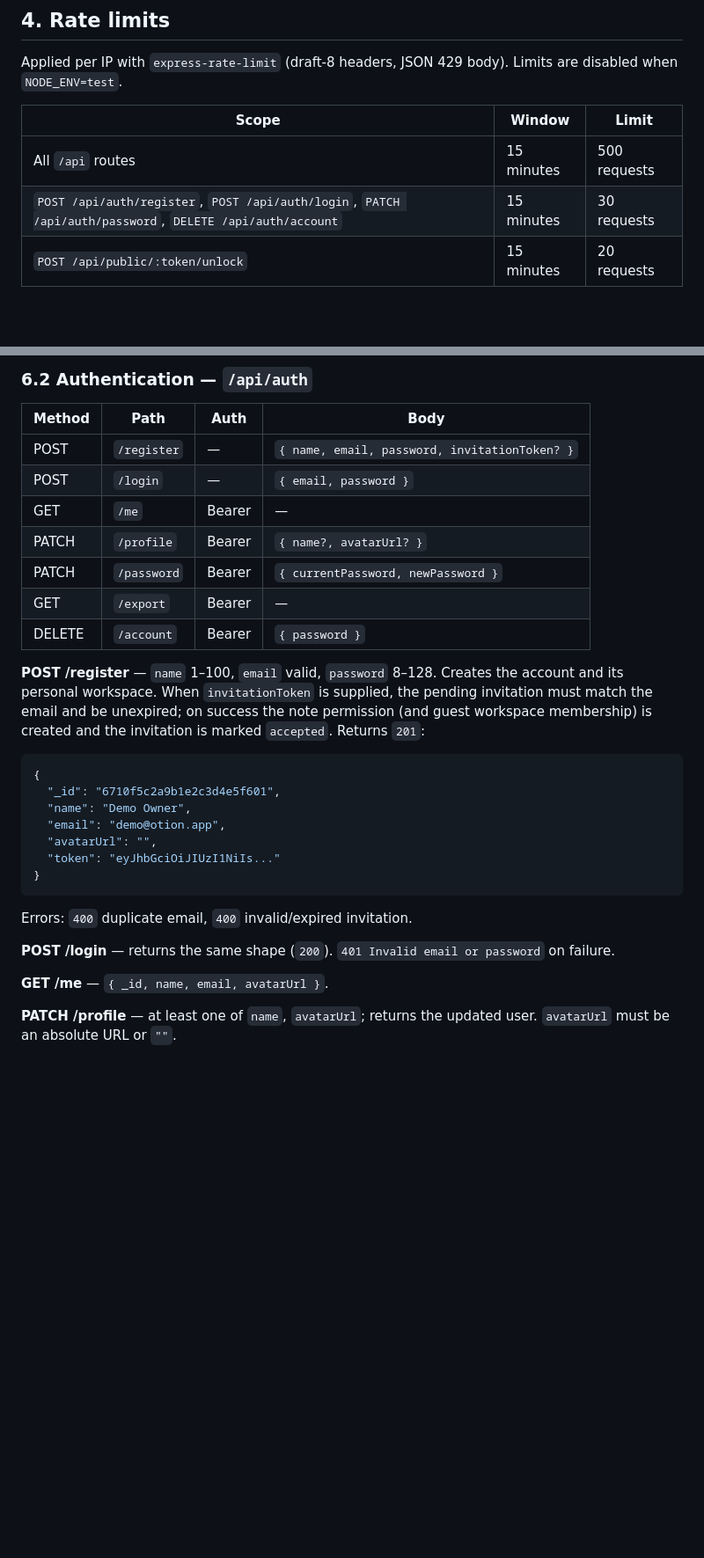
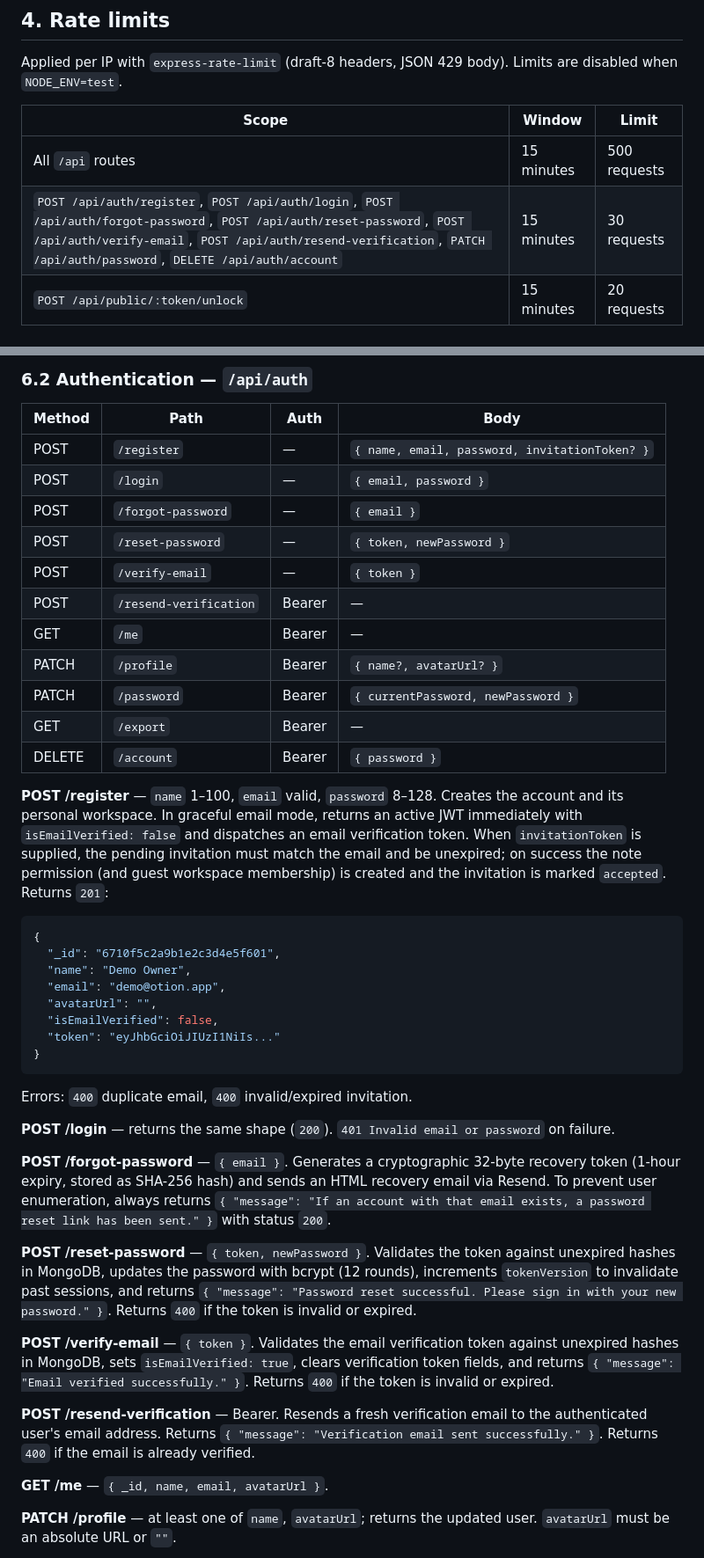
Before and after one commit to RamPanjwani/Otion, a Markdown page: docs/API.md, 2 parts joined by grey strips. Shown at 88% size. Drawn GitHub-style; blank space fills up the shorter version.

````diff
--- a/docs/API.md
+++ b/docs/API.md
@@ -91,7 +91,7 @@ Applied per IP with `express-rate-limit` (draft-8 headers, JSON 429 body). Limit
 | Scope | Window | Limit |
 | --- | --- | --- |
 | All `/api` routes | 15 minutes | 500 requests |
-| `POST /api/auth/register`, `POST /api/auth/login`, `PATCH /api/auth/password`, `DELETE /api/auth/account` | 15 minutes | 30 requests |
+| `POST /api/auth/register`, `POST /api/auth/login`, `POST /api/auth/forgot-password`, `POST /api/auth/reset-password`, `POST /api/auth/verify-email`, `POST /api/auth/resend-verification`, `PATCH /api/auth/password`, `DELETE /api/auth/account` | 15 minutes | 30 requests |
 | `POST /api/public/:token/unlock` | 15 minutes | 20 requests |
 
 ## 5. Roles
@@ -134,6 +134,10 @@ Returns `200` when Mongoose is connected (or `NODE_ENV=test`), otherwise `503` w
 | --- | --- | --- | --- |
 | POST | `/register` | — | `{ name, email, password, invitationToken? }` |
 | POST | `/login` | — | `{ email, password }` |
+| POST | `/forgot-password` | — | `{ email }` |
+| POST | `/reset-password` | — | `{ token, newPassword }` |
+| POST | `/verify-email` | — | `{ token }` |
+| POST | `/resend-verification` | Bearer | — |
 | GET | `/me` | Bearer | — |
 | PATCH | `/profile` | Bearer | `{ name?, avatarUrl? }` |
 | PATCH | `/password` | Bearer | `{ currentPassword, newPassword }` |
@@ -141,7 +145,8 @@ Returns `200` when Mongoose is connected (or `NODE_ENV=test`), otherwise `503` w
 | DELETE | `/account` | Bearer | `{ password }` |
 
 **POST /register** — `name` 1–100, `email` valid, `password` 8–128. Creates the account and its
-personal workspace. When `invitationToken` is supplied, the pending invitation must match the email
+personal workspace. In graceful email mode, returns an active JWT immediately with `isEmailVerified: false`
+and dispatches an email verification token. When `invitationToken` is supplied, the pending invitation must match the email
 and be unexpired; on success the note permission (and guest workspace membership) is created and the
 invitation is marked `accepted`. Returns `201`:
 
@@ -151,6 +156,7 @@ invitation is marked `accepted`. Returns `201`:
   "name": "Demo Owner",
   "email": "demo@otion.app",
   "avatarUrl": "",
+  "isEmailVerified": false,
   "token": "eyJhbGciOiJIUzI1NiIs..."
 }
 ```
@@ -158,6 +164,14 @@ invitation is marked `accepted`. Returns `201`:
 Errors: `400` duplicate email, `400` invalid/expired invitation.
 
 **POST /login** — returns the same shape (`200`). `401 Invalid email or password` on failure.
+
+**POST /forgot-password** — `{ email }`. Generates a cryptographic 32-byte recovery token (1-hour expiry, stored as SHA-256 hash) and sends an HTML recovery email via Resend. To prevent user enumeration, always returns `{ "message": "If an account with that email exists, a password reset link has been sent." }` with status `200`.
+
+**POST /reset-password** — `{ token, newPassword }`. Validates the token against unexpired hashes in MongoDB, updates the password with bcrypt (12 rounds), increments `tokenVersion` to invalidate past sessions, and returns `{ "message": "Password reset successful. Please sign in with your new password." }`. Returns `400` if the token is invalid or expired.
+
+**POST /verify-email** — `{ token }`. Validates the email verification token against unexpired hashes in MongoDB, sets `isEmailVerified: true`, clears verification token fields, and returns `{ "message": "Email verified successfully." }`. Returns `400` if the token is invalid or expired.
+
+**POST /resend-verification** — Bearer. Resends a fresh verification email to the authenticated user's email address. Returns `{ "message": "Verification email sent successfully." }`. Returns `400` if the email is already verified.
 
 **GET /me** — `{ _id, name, email, avatarUrl }`.
 
````
Also changed, not shown: docs/Presentation.md (added, +102 -0 lines), readme.md (+10 -0 lines), docs/screenshots/dashboard.png (added), docs/screenshots/editor.png (added), docs/screenshots/home.png (added), docs/screenshots/login.png (added), docs/screenshots/mobile.png (added), 2 other files.
